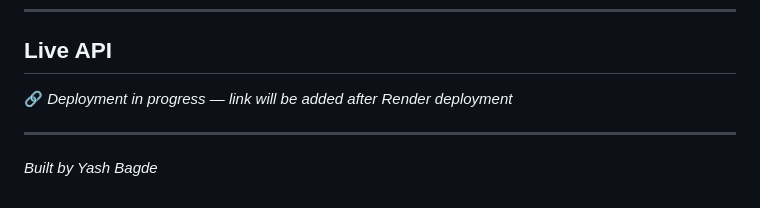
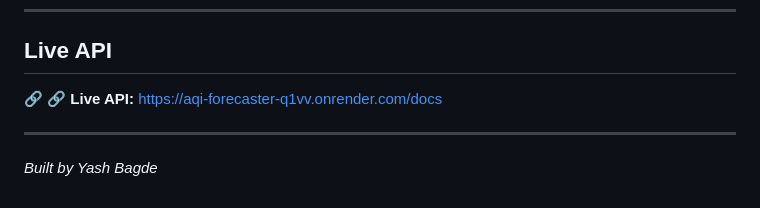
Before and after one commit to Yash06-blip/AQI-Forecaster, a Markdown page: README.md, the part around the change. GitHub-like rendering.

Commit message:
Add live API link to README

```diff
--- a/README.md
+++ b/README.md
@@ -198,7 +198,7 @@ the model to learn genuine temporal and meteorological patterns.
 
 ## Live API
 
-🔗 *Deployment in progress — link will be added after Render deployment*
+🔗 🔗 **Live API:** https://aqi-forecaster-q1vv.onrender.com/docs
 
 ---
 
```
